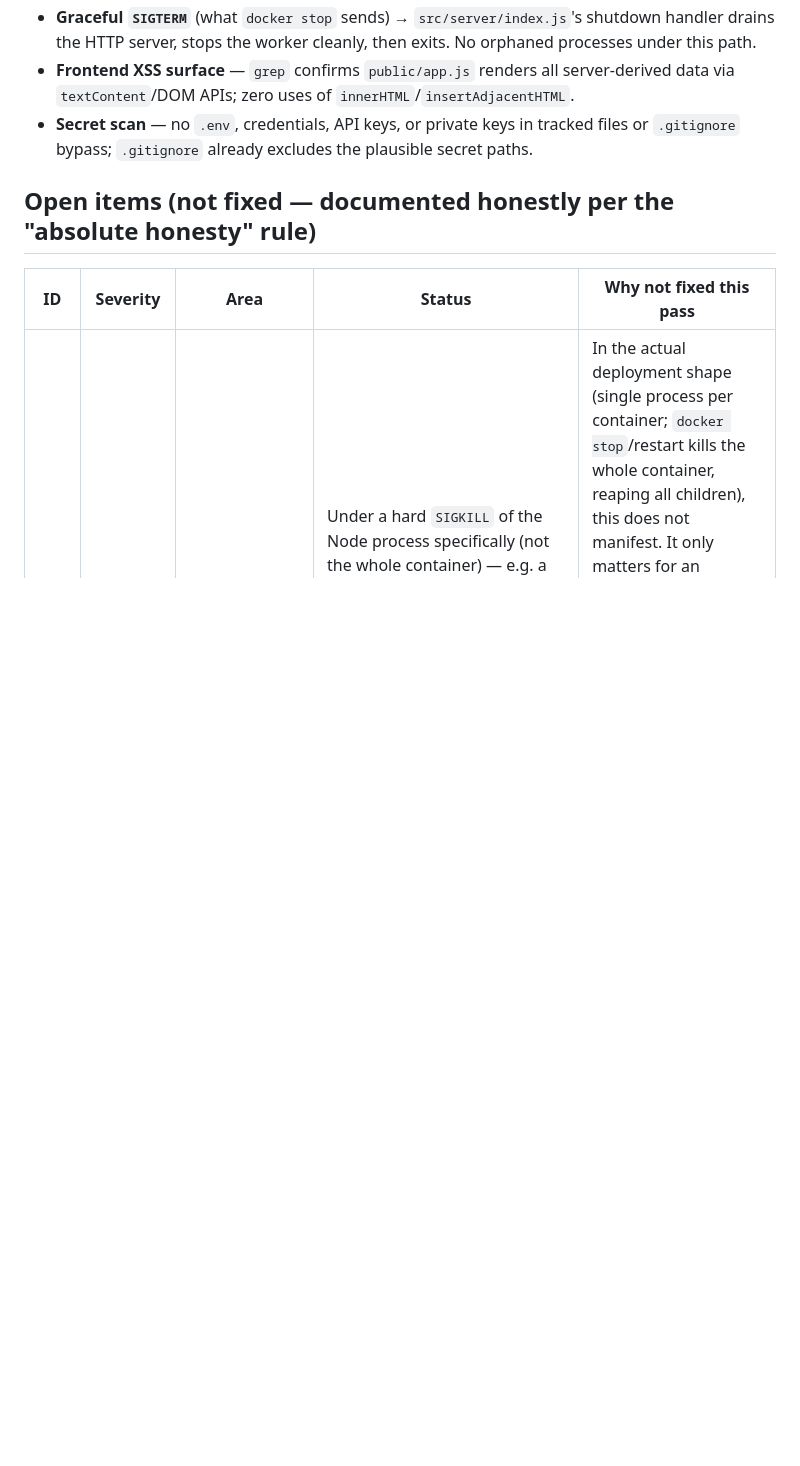
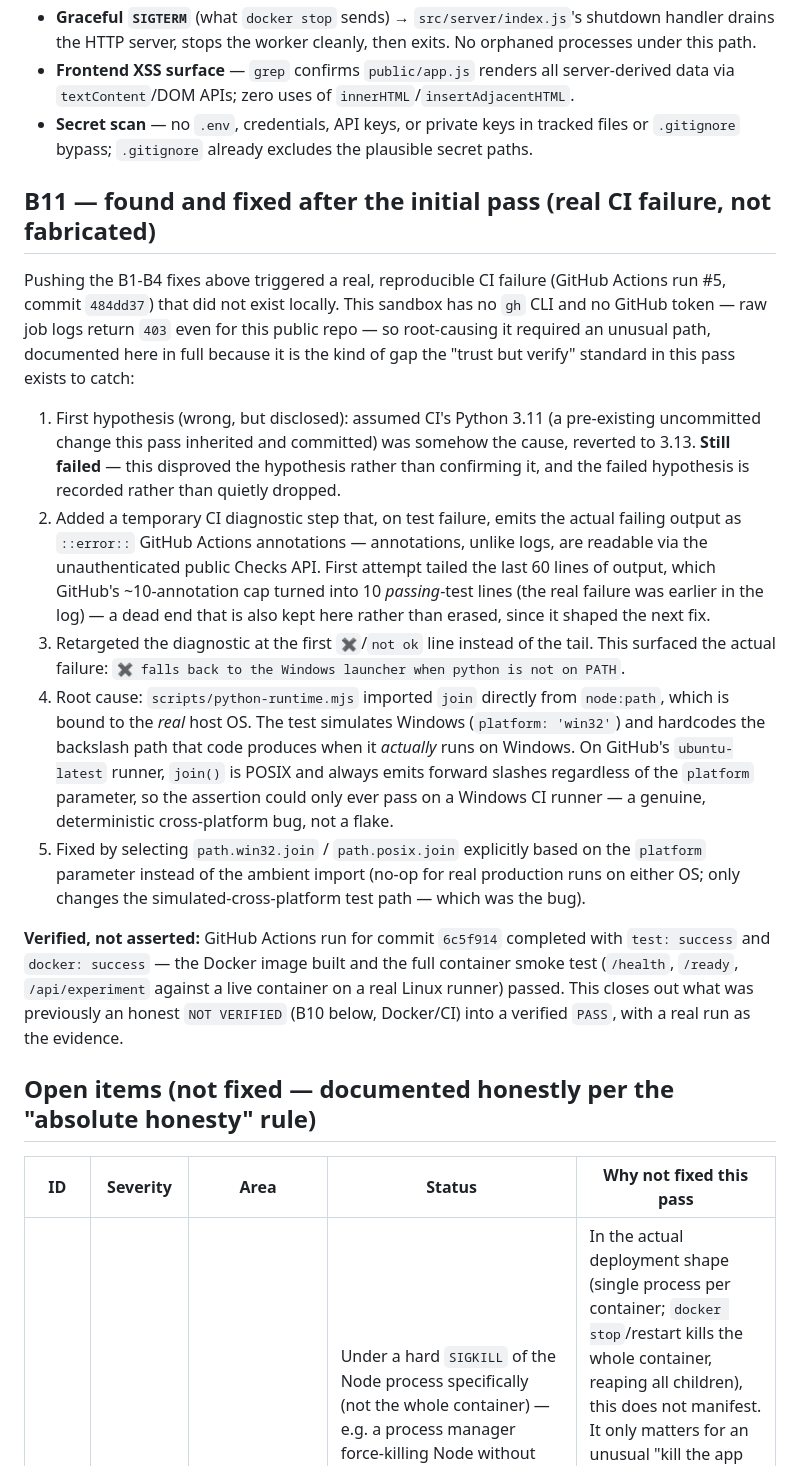
Before and after one commit to PrathamKapoor/Latentforge, a Markdown page: HACKATHON_BLOCKERS.md, the part around one of its changes. GitHub-like rendering; blank space fills up the shorter version.

Commit message:
docs: record the CI root-cause investigation and flip Docker/CI to VERIFIED
HACKATHON_BLOCKERS.md now documents the full B11 investigation (including
the disproved first hypothesis, kept rather than erased) that found and
fixed a genuine cross-platform path-join bug, and updates B10 to reflect
that Docker build/runtime and CI are now actually verified via a real
green GitHub Actions run (commit 6c5f914), not merely "created." Public
deployment still needs one human action (Railway OAuth via /mcp) that an
agent cannot complete. docs/CLAIM-AUDIT.md's stale "CREATED, NOT
RUNTIME-VERIFIED" rows for the container and CI are updated to VERIFIED
with the run as evidence.

```diff
--- a/HACKATHON_BLOCKERS.md
+++ b/HACKATHON_BLOCKERS.md
@@ -44,6 +44,50 @@ not assumption:
 - **Frontend XSS surface** — `grep` confirms `public/app.js` renders all server-derived data via `textContent`/DOM APIs; zero uses of `innerHTML`/`insertAdjacentHTML`.
 - **Secret scan** — no `.env`, credentials, API keys, or private keys in tracked files or `.gitignore` bypass; `.gitignore` already excludes the plausible secret paths.
 
+## B11 — found and fixed after the initial pass (real CI failure, not fabricated)
+
+Pushing the B1-B4 fixes above triggered a real, reproducible CI failure
+(GitHub Actions run #5, commit `484dd37`) that did not exist locally. This
+sandbox has no `gh` CLI and no GitHub token — raw job logs return `403`
+even for this public repo — so root-causing it required an unusual path,
+documented here in full because it is the kind of gap the "trust but
+verify" standard in this pass exists to catch:
+
+1. First hypothesis (wrong, but disclosed): assumed CI's Python 3.11 (a
+   pre-existing uncommitted change this pass inherited and committed) was
+   somehow the cause, reverted to 3.13. **Still failed** — this disproved
+   the hypothesis rather than confirming it, and the failed hypothesis is
+   recorded rather than quietly dropped.
+2. Added a temporary CI diagnostic step that, on test failure, emits the
+   actual failing output as `::error::` GitHub Actions annotations —
+   annotations, unlike logs, are readable via the unauthenticated public
+   Checks API. First attempt tailed the last 60 lines of output, which
+   GitHub's ~10-annotation cap turned into 10 *passing*-test lines (the
+   real failure was earlier in the log) — a dead end that is also kept
+   here rather than erased, since it shaped the next fix.
+3. Retargeted the diagnostic at the first `✖`/`not ok` line instead of the
+   tail. This surfaced the actual failure: `✖ falls back to the Windows
+   launcher when python is not on PATH`.
+4. Root cause: `scripts/python-runtime.mjs` imported `join` directly from
+   `node:path`, which is bound to the *real* host OS. The test simulates
+   Windows (`platform: 'win32'`) and hardcodes the backslash path that
+   code produces when it *actually* runs on Windows. On GitHub's
+   `ubuntu-latest` runner, `join()` is POSIX and always emits forward
+   slashes regardless of the `platform` parameter, so the assertion could
+   only ever pass on a Windows CI runner — a genuine, deterministic
+   cross-platform bug, not a flake.
+5. Fixed by selecting `path.win32.join` / `path.posix.join` explicitly
+   based on the `platform` parameter instead of the ambient import
+   (no-op for real production runs on either OS; only changes the
+   simulated-cross-platform test path — which was the bug).
+
+**Verified, not asserted:** GitHub Actions run for commit `6c5f914`
+completed with `test: success` and `docker: success` — the Docker image
+built and the full container smoke test (`/health`, `/ready`,
+`/api/experiment` against a live container on a real Linux runner) passed.
+This closes out what was previously an honest `NOT VERIFIED` (B10 below,
+Docker/CI) into a verified `PASS`, with a real run as the evidence.
+
 ## Open items (not fixed — documented honestly per the "absolute honesty" rule)
 
 | ID | Severity | Area | Status | Why not fixed this pass |
```
Also changed, not shown: other parts of HACKATHON_BLOCKERS.md (+2 -1 lines), docs/CLAIM-AUDIT.md (+2 -2 lines).
